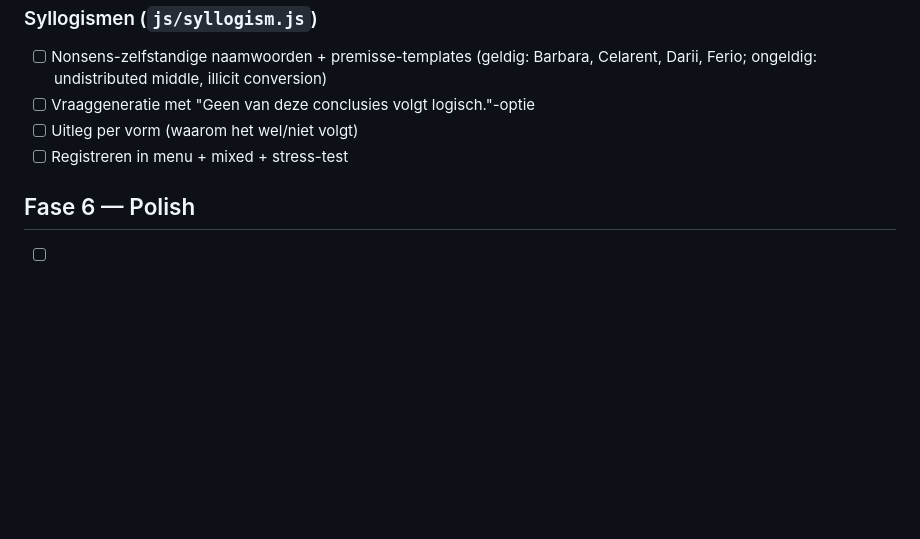
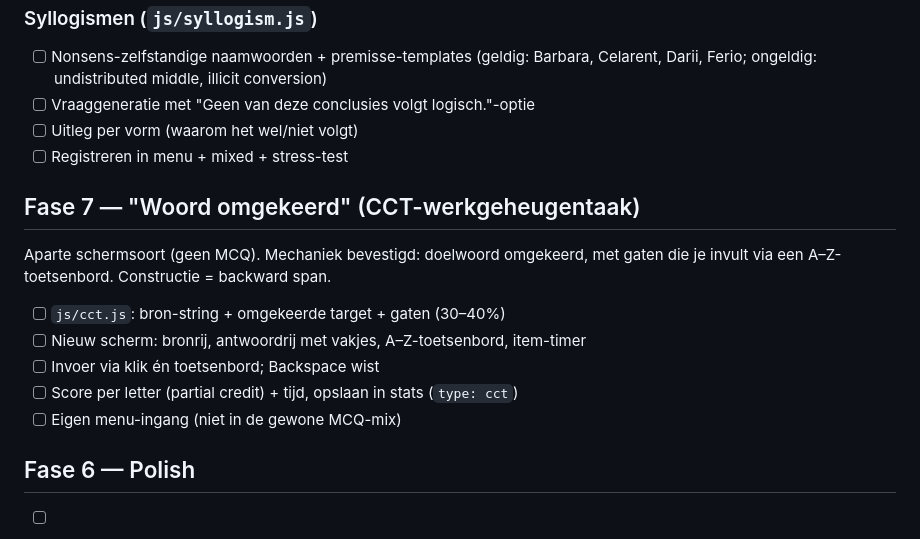
Before and after one commit to FeikoWielsma/iq, a Markdown page: tasks.md, the part around the change. Drawn GitHub-style; blank space fills up the shorter version.

```diff
--- a/tasks.md
+++ b/tasks.md
@@ -65,6 +65,17 @@ Zie [plan.md](plan.md) voor de details per fase. Eén taak ≈ één commit.
 - [ ] Uitleg per vorm (waarom het wel/niet volgt)
 - [ ] Registreren in menu + mixed + stress-test
 
+## Fase 7 — "Woord omgekeerd" (CCT-werkgeheugentaak)
+
+Aparte schermsoort (geen MCQ). Mechaniek bevestigd: doelwoord omgekeerd, met
+gaten die je invult via een A–Z-toetsenbord. Constructie = backward span.
+
+- [ ] `js/cct.js`: bron-string + omgekeerde target + gaten (30–40%)
+- [ ] Nieuw scherm: bronrij, antwoordrij met vakjes, A–Z-toetsenbord, item-timer
+- [ ] Invoer via klik én toetsenbord; Backspace wist
+- [ ] Score per letter (partial credit) + tijd, opslaan in stats (`type: cct`)
+- [ ] Eigen menu-ingang (niet in de gewone MCQ-mix)
+
 ## Fase 6 — Polish
 
 - [ ] Rotatie: glyph-familie (4–5 asymmetrische figuren)
```
Also changed, not shown: plan.md (+40 -0 lines).
